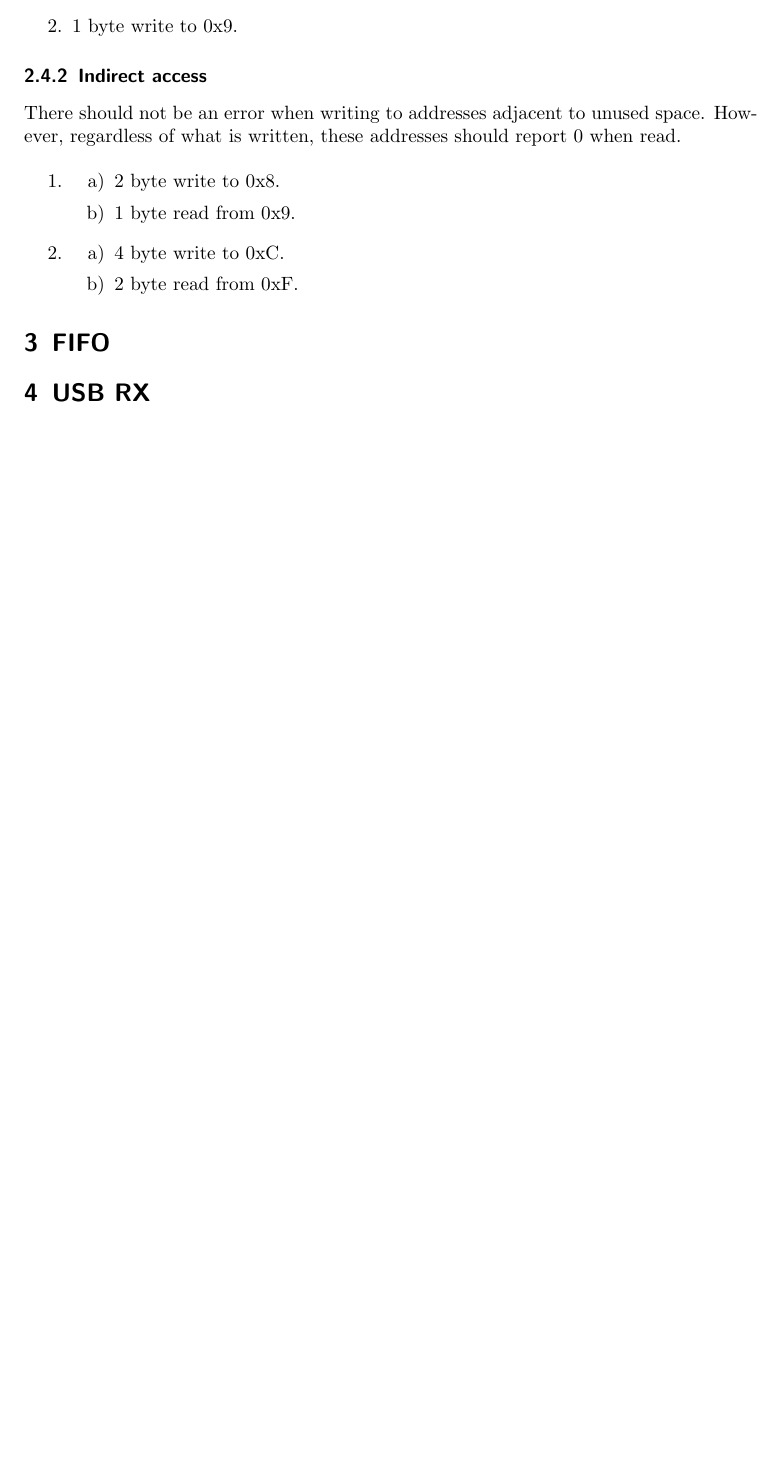
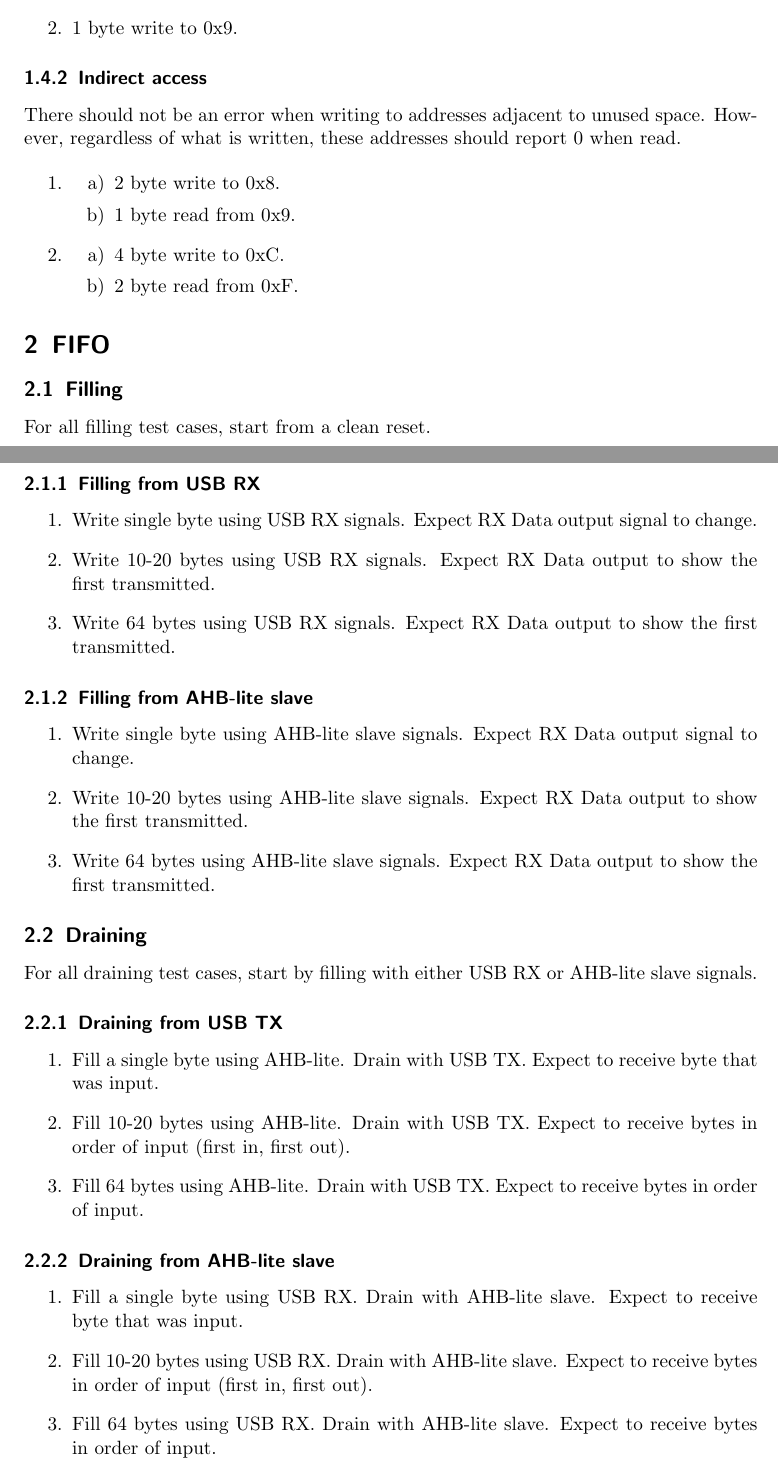
Before and after one commit to bryceberger/337-project, a LaTeX document (test-cases/test-cases.tex): part of page 4 of 4 before the commit and two parts of pages 4 and 5 of 6 after it, the two joined at a grey line, cut so that both start at the same text, the shorter picture padded with empty space. Compiled offline with pdfLaTeX.

Commit message:
FIFO Test Cases

```diff
--- a/test-cases/test-cases.tex
+++ b/test-cases/test-cases.tex
@@ -139,6 +135,40 @@ There should not be an error when writing to addresses adjacent to unused space.
 
 \section{FIFO}
 
+\subsection{Filling}
+For all filling test cases, start from a clean reset.
+
+\subsubsection{Filling from USB RX}
+\begin{enumerate}
+    \item Write single byte using USB RX signals. Expect RX Data output signal to change.
+    \item Write 10-20 bytes using USB RX signals. Expect RX Data output to show the first transmitted.
+    \item Write 64 bytes using USB RX signals. Expect RX Data output to show the first transmitted.
+\end{enumerate}
+
+\subsubsection{Filling from AHB-lite slave}
+\begin{enumerate}
+    \item Write single byte using AHB-lite slave signals. Expect RX Data output signal to change.
+    \item Write 10-20 bytes using AHB-lite slave signals. Expect RX Data output to show the first transmitted.
+    \item Write 64 bytes using AHB-lite slave signals. Expect RX Data output to show the first transmitted.
+\end{enumerate}
+
+\subsection{Draining}
+For all draining test cases, start by filling with either USB RX or AHB-lite slave signals.
+
+\subsubsection{Draining from USB TX}
+\begin{enumerate}
+    \item Fill a single byte using AHB-lite. Drain with USB TX. Expect to receive byte that was input.
+    \item Fill 10-20 bytes using AHB-lite. Drain with USB TX. Expect to receive bytes in order of input (first in, first out).
+    \item Fill 64 bytes using AHB-lite. Drain with USB TX. Expect to receive bytes in order of input.
+\end{enumerate}
+
+\subsubsection{Draining from AHB-lite slave}
+\begin{enumerate}
+    \item Fill a single byte using USB RX. Drain with AHB-lite slave. Expect to receive byte that was input.
+    \item Fill 10-20 bytes using USB RX. Drain with AHB-lite slave. Expect to receive bytes in order of input (first in, first out).
+    \item Fill 64 bytes using USB RX. Drain with AHB-lite slave. Expect to receive bytes in order of input.
+\end{enumerate}
+
 \section{USB RX}
 
 \section{USB TX}
```
Also changed, not shown: test-cases/test-cases.tex (6 more changed lines).
